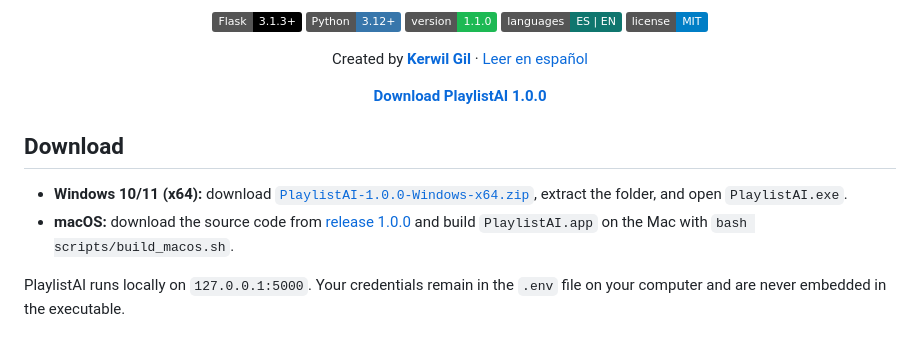
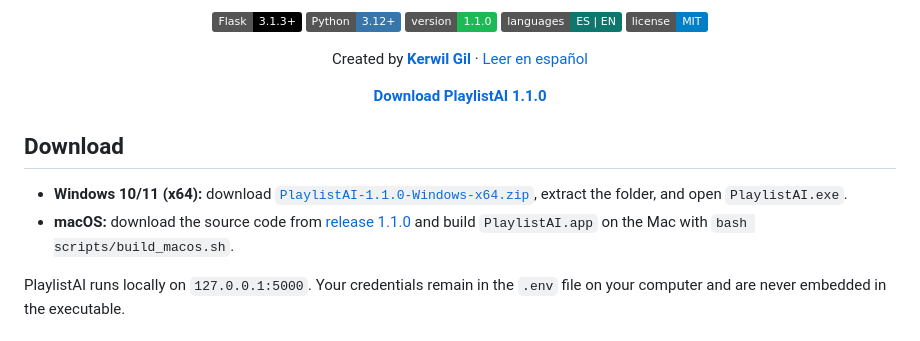
Before and after one commit to kerwilgil/PlaylistAI, a Markdown page: README.en.md, the part around the change. Drawn GitHub-style; badges without logos.

Commit message:
docs: update download links for v1.1.0

```diff
--- a/README.en.md
+++ b/README.en.md
@@ -23,16 +23,16 @@
 </p>
 
 <p align="center">
-  <a href="https://github.com/kerwilgil/PlaylistAI/releases/tag/v1.0.0"><strong>Download PlaylistAI 1.0.0</strong></a>
+  <a href="https://github.com/kerwilgil/PlaylistAI/releases/tag/v1.1.0"><strong>Download PlaylistAI 1.1.0</strong></a>
 </p>
 
 ## Download
 
 - **Windows 10/11 (x64):** download
-  [`PlaylistAI-1.0.0-Windows-x64.zip`](https://github.com/kerwilgil/PlaylistAI/releases/download/v1.0.0/PlaylistAI-1.0.0-Windows-x64.zip),
+  [`PlaylistAI-1.1.0-Windows-x64.zip`](https://github.com/kerwilgil/PlaylistAI/releases/download/v1.1.0/PlaylistAI-1.1.0-Windows-x64.zip),
   extract the folder, and open `PlaylistAI.exe`.
 - **macOS:** download the source code from
-  [release 1.0.0](https://github.com/kerwilgil/PlaylistAI/releases/tag/v1.0.0)
+  [release 1.1.0](https://github.com/kerwilgil/PlaylistAI/releases/tag/v1.1.0)
   and build `PlaylistAI.app` on the Mac with `bash scripts/build_macos.sh`.
 
 PlaylistAI runs locally on `127.0.0.1:5000`. Your credentials remain in the
```
Also changed, not shown: README.md (+4 -4 lines).
